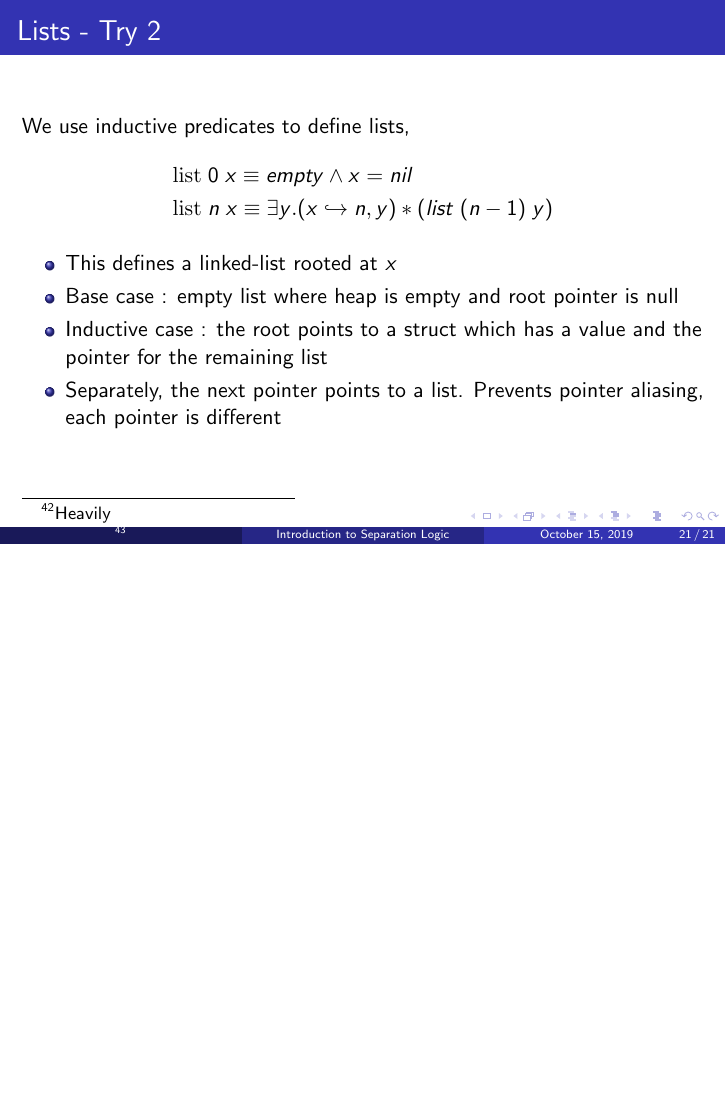
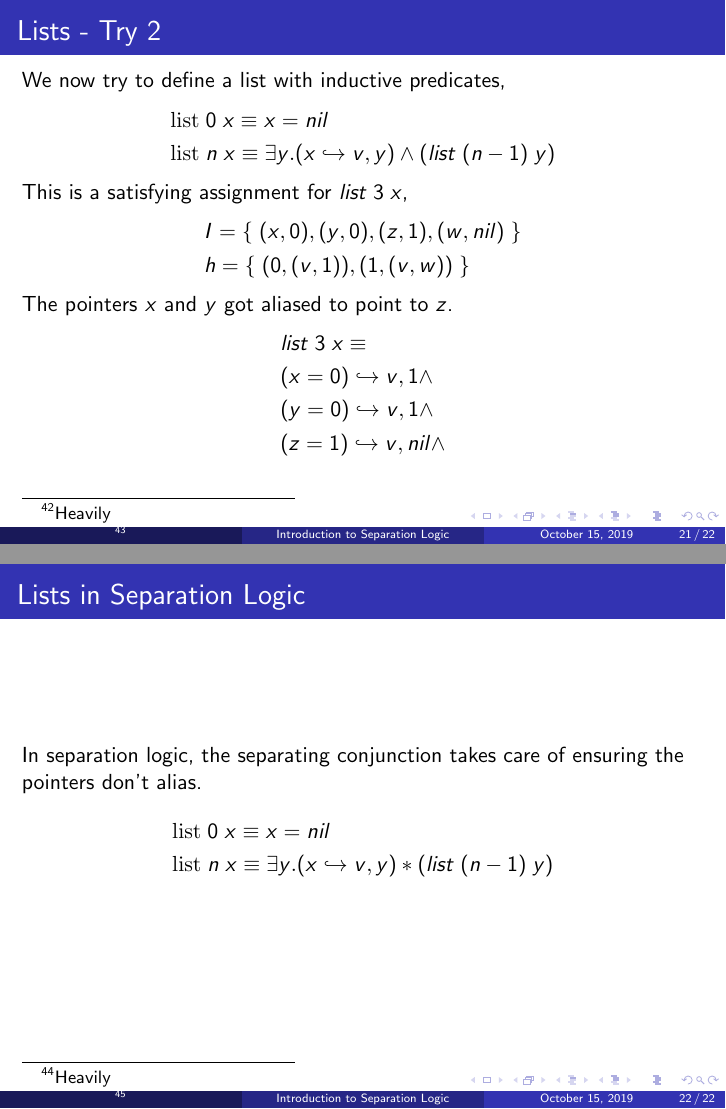
Before and after one commit to anmolsahoo25/seplogic_tasmt19, LaTeX slides (main.tex): page 21 of 21 before the commit and pages 21 and 22 of 22 after it, the two joined at a grey line, the shorter picture padded with empty space. Compiled offline with pdfLaTeX.

Commit message:
final update

```diff
--- a/main.tex
+++ b/main.tex
@@ -351,20 +352,38 @@ The set of clauses grows quadratically upon the quantifier instantiation.
 
 \begin{frame}
 \frametitle{Lists - Try 2}
-We use inductive predicates to define lists,
+We now try to define a list with inductive predicates,
 \begin{align*}
-    & \textrm{list} \; 0 \; x \equiv empty \land x = nil
+    & \textrm{list} \; 0 \; x \equiv x = nil
     \\
-    & \textrm{list} \; n \; x \equiv \exists y. (x \hookrightarrow n,y) * (list \; (n-1) \; y)
+    & \textrm{list} \; n \; x \equiv \exists y. (x \hookrightarrow v,y) \land (list \; (n-1) \; y)
 \end{align*}
 
-\begin{itemize}
-    \item This defines a linked-list rooted at $x$
-    \item Base case : empty list where heap is empty and root pointer is null
-    \item Inductive case : the root points to a struct which has a value and the pointer for the remaining list
-    \item Separately, the next pointer points to a list. Prevents pointer aliasing, each pointer is different
-\end{itemize}
+This is a satisfying assignment for $list \; 3 \; x$,
+\begin{align*}
+    & I =
+    \{\; (x,0), (y,0), (z,1) , (w,nil) \;\}
+    \\
+    & h =
+    \{\; (0, (v,1)) , (1, (v,w)) \;\}
+\end{align*}
+The pointers $x$ and $y$ got aliased to point to $z$.
+\begin{align*}
+    & list \; 3 \; x \equiv \\
+    & (x = 0) \hookrightarrow v,1 \land \\
+    & (y = 0) \hookrightarrow v,1 \land \\
+    & (z = 1) \hookrightarrow v,nil \land \\
+\end{align*}
 \end{frame}
 
-
+\begin{frame}
+\frametitle{Lists in Separation Logic}
+In separation logic, the separating conjunction takes care of ensuring
+the pointers don't alias.
+\begin{align*}
+    & \textrm{list} \; 0 \; x \equiv x = nil
+    \\
+    & \textrm{list} \; n \; x \equiv \exists y. (x \hookrightarrow v,y) * (list \; (n-1) \; y)
+\end{align*}
+\end{frame}
 \end{document}
```
Also changed, not shown: main.pdf, main.tex (3 more changed lines).
